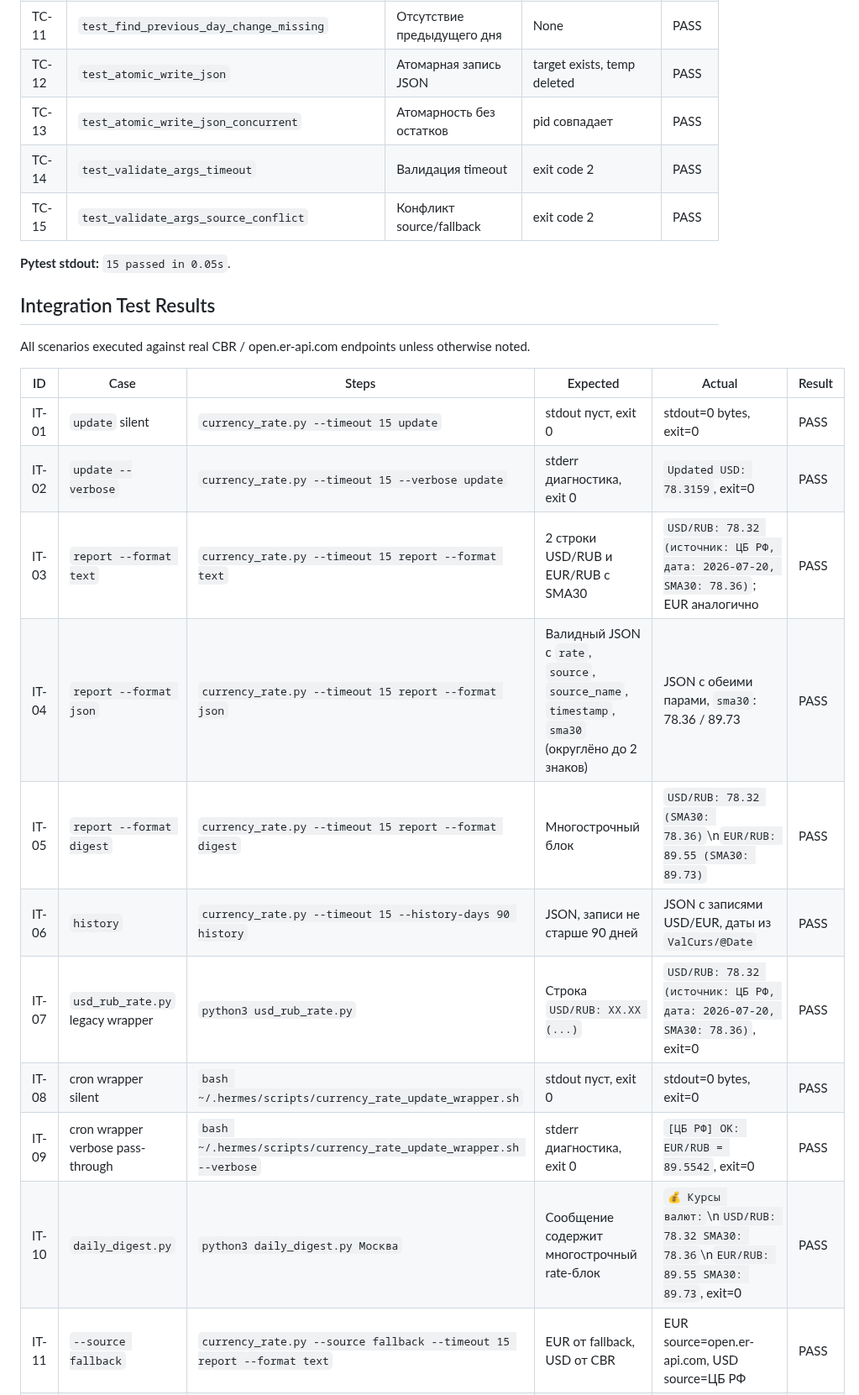
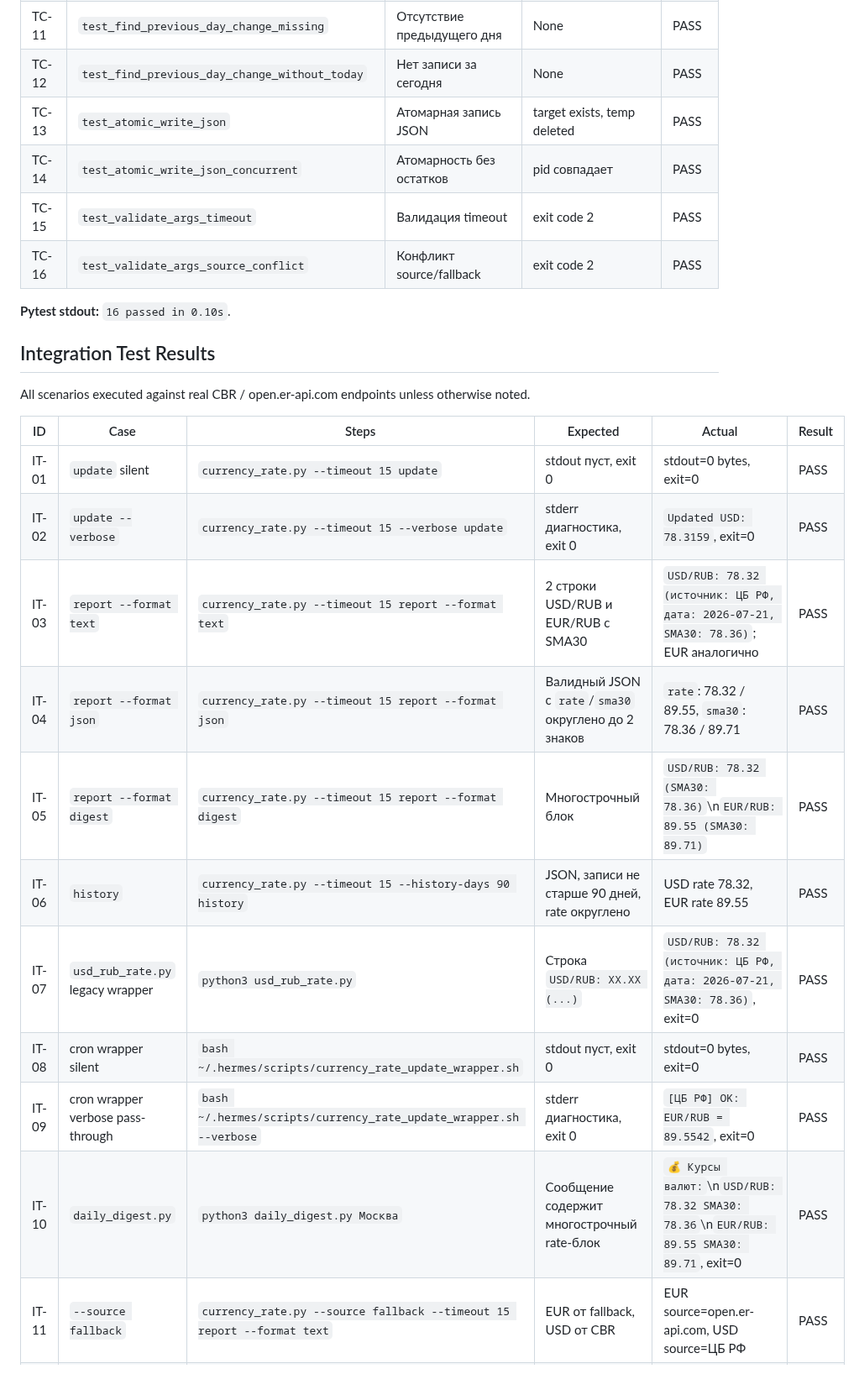
Before and after one commit to vebster88/accounts-helper, a Markdown page: projects/currency-rate/test-report_v2.md, the part around one of its changes. Shown at 84% size. Drawn GitHub-style.

```diff
--- a/projects/currency-rate/test-report_v2.md
+++ b/projects/currency-rate/test-report_v2.md
@@ -41,12 +41,13 @@ Run: `python3 -m pytest projects/currency-rate/tests/test_currency_rate.py -v`
 | TC-09 | `test_format_digest_line_with_negative_change` | Отрицательное изменение | `-0.12` | PASS |
 | TC-10 | `test_find_previous_day_change` | Изменение за предыдущий день | 1.0 | PASS |
 | TC-11 | `test_find_previous_day_change_missing` | Отсутствие предыдущего дня | None | PASS |
-| TC-12 | `test_atomic_write_json` | Атомарная запись JSON | target exists, temp deleted | PASS |
-| TC-13 | `test_atomic_write_json_concurrent` | Атомарность без остатков | pid совпадает | PASS |
-| TC-14 | `test_validate_args_timeout` | Валидация timeout | exit code 2 | PASS |
-| TC-15 | `test_validate_args_source_conflict` | Конфликт source/fallback | exit code 2 | PASS |
+| TC-12 | `test_find_previous_day_change_without_today` | Нет записи за сегодня | None | PASS |
+| TC-13 | `test_atomic_write_json` | Атомарная запись JSON | target exists, temp deleted | PASS |
+| TC-14 | `test_atomic_write_json_concurrent` | Атомарность без остатков | pid совпадает | PASS |
+| TC-15 | `test_validate_args_timeout` | Валидация timeout | exit code 2 | PASS |
+| TC-16 | `test_validate_args_source_conflict` | Конфликт source/fallback | exit code 2 | PASS |
 
-**Pytest stdout:** `15 passed in 0.05s`.
+**Pytest stdout:** `16 passed in 0.10s`.
 
 ## Integration Test Results
 
@@ -56,14 +57,14 @@ All scenarios executed against real CBR / open.er-api.com endpoints unless other
 |---|---|---|---|---|---|
 | IT-01 | `update` silent | `currency_rate.py --timeout 15 update` | stdout пуст, exit 0 | stdout=0 bytes, exit=0 | PASS |
 | IT-02 | `update --verbose` | `currency_rate.py --timeout 15 --verbose update` | stderr диагностика, exit 0 | `Updated USD: 78.3159`, exit=0 | PASS |
-| IT-03 | `report --format text` | `currency_rate.py --timeout 15 report --format text` | 2 строки USD/RUB и EUR/RUB с SMA30 | `USD/RUB: 78.32 (источник: ЦБ РФ, дата: 2026-07-20, SMA30: 78.36)`; EUR аналогично | PASS |
-| IT-04 | `report --format json` | `currency_rate.py --timeout 15 report --format json` | Валидный JSON с `rate`, `source`, `source_name`, `timestamp`, `sma30` (округлёно до 2 знаков) | JSON с обеими парами, `sma30`: 78.36 / 89.73 | PASS |
-| IT-05 | `report --format digest` | `currency_rate.py --timeout 15 report --format digest` | Многострочный блок | `USD/RUB: 78.32 (SMA30: 78.36)`\n`EUR/RUB: 89.55 (SMA30: 89.73)` | PASS |
-| IT-06 | `history` | `currency_rate.py --timeout 15 --history-days 90 history` | JSON, записи не старше 90 дней | JSON с записями USD/EUR, даты из `ValCurs/@Date` | PASS |
-| IT-07 | `usd_rub_rate.py` legacy wrapper | `python3 usd_rub_rate.py` | Строка `USD/RUB: XX.XX (...)` | `USD/RUB: 78.32 (источник: ЦБ РФ, дата: 2026-07-20, SMA30: 78.36)`, exit=0 | PASS |
+| IT-03 | `report --format text` | `currency_rate.py --timeout 15 report --format text` | 2 строки USD/RUB и EUR/RUB с SMA30 | `USD/RUB: 78.32 (источник: ЦБ РФ, дата: 2026-07-21, SMA30: 78.36)`; EUR аналогично | PASS |
+| IT-04 | `report --format json` | `currency_rate.py --timeout 15 report --format json` | Валидный JSON с `rate`/`sma30` округлено до 2 знаков | `rate`: 78.32 / 89.55, `sma30`: 78.36 / 89.71 | PASS |
+| IT-05 | `report --format digest` | `currency_rate.py --timeout 15 report --format digest` | Многострочный блок | `USD/RUB: 78.32 (SMA30: 78.36)`\n`EUR/RUB: 89.55 (SMA30: 89.71)` | PASS |
+| IT-06 | `history` | `currency_rate.py --timeout 15 --history-days 90 history` | JSON, записи не старше 90 дней, rate округлено | USD rate 78.32, EUR rate 89.55 | PASS |
+| IT-07 | `usd_rub_rate.py` legacy wrapper | `python3 usd_rub_rate.py` | Строка `USD/RUB: XX.XX (...)` | `USD/RUB: 78.32 (источник: ЦБ РФ, дата: 2026-07-21, SMA30: 78.36)`, exit=0 | PASS |
 | IT-08 | cron wrapper silent | `bash ~/.hermes/scripts/currency_rate_update_wrapper.sh` | stdout пуст, exit 0 | stdout=0 bytes, exit=0 | PASS |
 | IT-09 | cron wrapper verbose pass-through | `bash ~/.hermes/scripts/currency_rate_update_wrapper.sh --verbose` | stderr диагностика, exit 0 | `[ЦБ РФ] OK: EUR/RUB = 89.5542`, exit=0 | PASS |
-| IT-10 | `daily_digest.py` | `python3 daily_digest.py Москва` | Сообщение содержит многострочный rate-блок | `💰 Курсы валют:`\n`USD/RUB: 78.32 SMA30: 78.36`\n`EUR/RUB: 89.55 SMA30: 89.73`, exit=0 | PASS |
+| IT-10 | `daily_digest.py` | `python3 daily_digest.py Москва` | Сообщение содержит многострочный rate-блок | `💰 Курсы валют:`\n`USD/RUB: 78.32 SMA30: 78.36`\n`EUR/RUB: 89.55 SMA30: 89.71`, exit=0 | PASS |
 | IT-11 | `--source fallback` | `currency_rate.py --source fallback --timeout 15 report --format text` | EUR от fallback, USD от CBR | EUR source=open.er-api.com, USD source=ЦБ РФ | PASS |
 | IT-12 | `--source fallback --no-fallback` | `currency_rate.py --source fallback --no-fallback report` | exit 2 | `Конфликт флагов...`, exit=2 | PASS |
 | IT-13 | `--timeout 0` | `currency_rate.py --timeout 0 report` | exit 2 | `Таймаут должен быть больше 0`, exit=2 | PASS |
```
Also changed, not shown: other parts of projects/currency-rate/test-report_v2.md (+18 -15 lines), projects/currency-rate/code-review-report_v2.md (+21 -89 lines).
